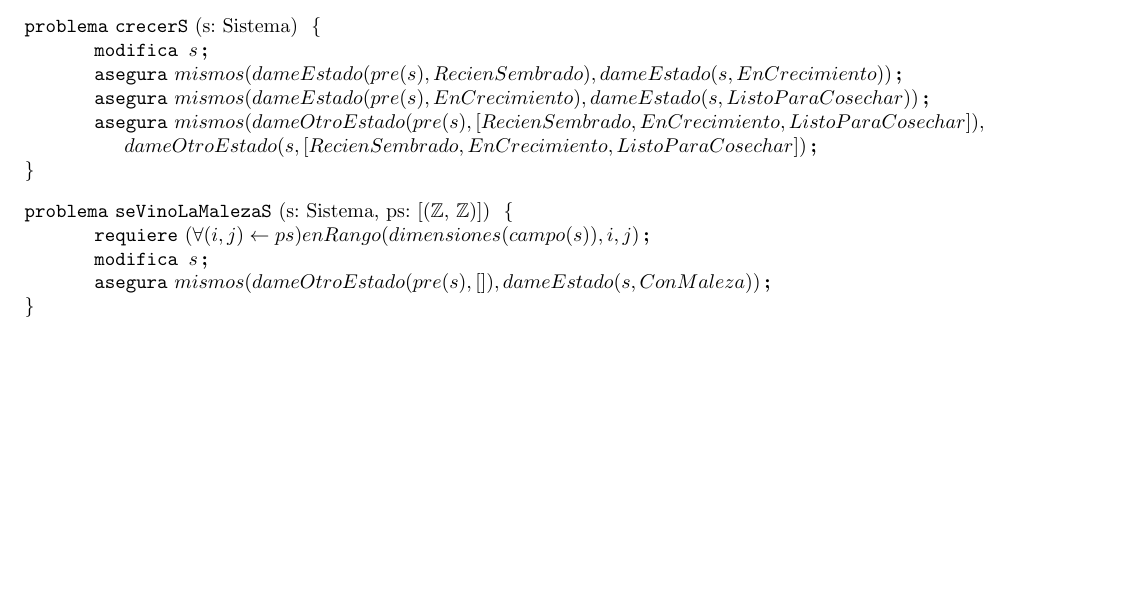
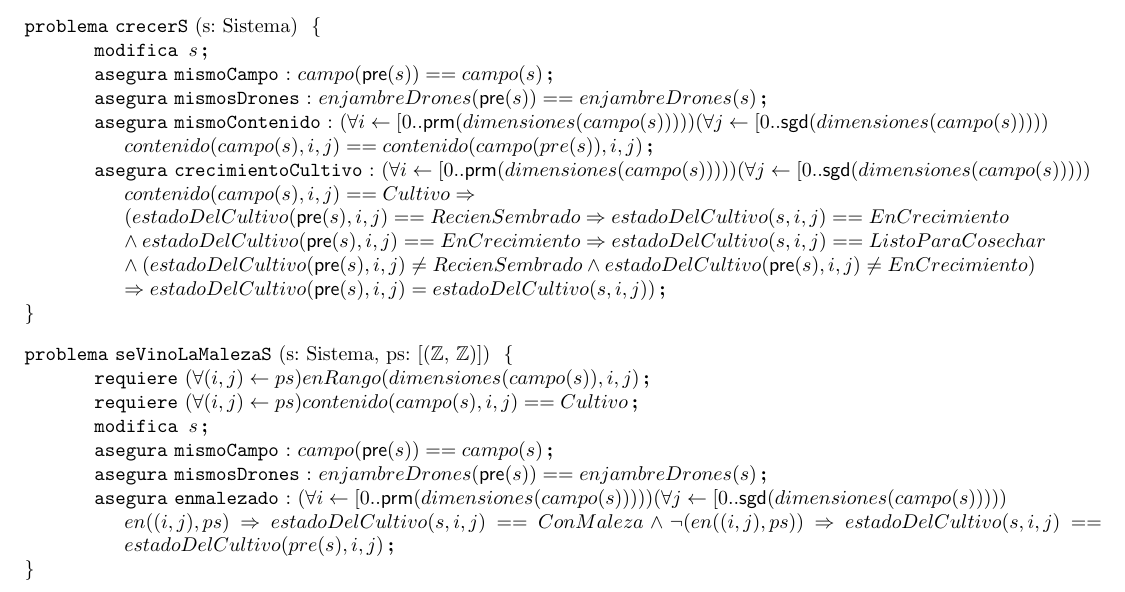
Before and after one commit to ZebaSz/algo1-tpe, a LaTeX document (resolucion.tex, which reads espec/sistema.tex): part of page 5 of 7, cut so that both start at the same text, the shorter picture padded with empty space. Compiled offline with pdfLaTeX.

Commit message:
problemas 17 y 18

```diff
--- a/espec/sistema.tex
+++ b/espec/sistema.tex
@@ -22,15 +22,19 @@
 
 \begin{problema}{crecerS}{s: Sistema}{}
 \modifica {s}
-\asegura {mismos(dameEstado(pre(s), RecienSembrado), dameEstado(s, EnCrecimiento))}
-\asegura {mismos(dameEstado(pre(s), EnCrecimiento), dameEstado(s, ListoParaCosechar))}
-\asegura {mismos(dameOtroEstado(pre(s),[RecienSembrado, EnCrecimiento, ListoParaCosechar]), \\ dameOtroEstado(s, [RecienSembrado, EnCrecimiento, ListoParaCosechar])}
+\asegura[mismoCampo]{campo(\pre{s}) == campo(s)}
+\asegura[mismosDrones]{enjambreDrones(\pre{s}) == enjambreDrones(s)}
+\asegura[mismoContenido]{(\forall i \leftarrow [0..\prm{dimensiones(campo(s))})) (\forall j \leftarrow [0..\sgd{dimensiones(campo(s))})) \\ contenido(campo(s), i, j) == contenido(campo(pre(s)), i, j)}
+\asegura[crecimientoCultivo]{(\forall i \leftarrow [0..\prm{dimensiones(campo(s))})) (\forall j \leftarrow [0..\sgd{dimensiones(campo(s))})) \\ contenido(campo(s), i, j) == Cultivo \Rightarrow \\ (estadoDelCultivo(\pre{s}, i, j) == RecienSembrado \Rightarrow estadoDelCultivo(s, i, j) == EnCrecimiento \\ \wedge estadoDelCultivo(\pre{s}, i, j) == EnCrecimiento \Rightarrow estadoDelCultivo(s, i, j) == ListoParaCosechar \\ \wedge (estadoDelCultivo(\pre{s}, i, j) \neq RecienSembrado \wedge estadoDelCultivo(\pre{s}, i, j) \neq EnCrecimiento) \\ \Rightarrow estadoDelCultivo(\pre{s}, i, j)  = estadoDelCultivo(s, i, j))}
 \end{problema}
 
 \begin{problema}{seVinoLaMalezaS}{s: Sistema, ps: [(\ent, \ent)]}{}
 \requiere {(\forall (i,j) \leftarrow ps) enRango(dimensiones(campo(s)),i,j)}
+\requiere {(\forall (i,j) \leftarrow ps) contenido(campo(s),i,j) == Cultivo}
 \modifica{s}
-\asegura {mismos(dameOtroEstado(pre(s),[]), dameEstado(s, ConMaleza))}
+\asegura[mismoCampo]{campo(\pre{s}) == campo(s)}
+\asegura[mismosDrones]{enjambreDrones(\pre{s}) == enjambreDrones(s)}
+\asegura[enmalezado]{(\forall i \leftarrow [0..\prm{dimensiones(campo(s))})) (\forall j \leftarrow [0..\sgd{dimensiones(campo(s))})) \\ en((i,j),ps) \Rightarrow estadoDelCultivo(s,i,j) == ConMaleza \wedge \neg(en((i,j),ps)) \Rightarrow estadoDelCultivo(s,i,j) == estadoDelCultivo(pre(s),i,j)}
 %aca dameOtroEstado estaria funcionando como un "dameCultivos", chequeen que no se rompe
 \end{problema}
 
```
